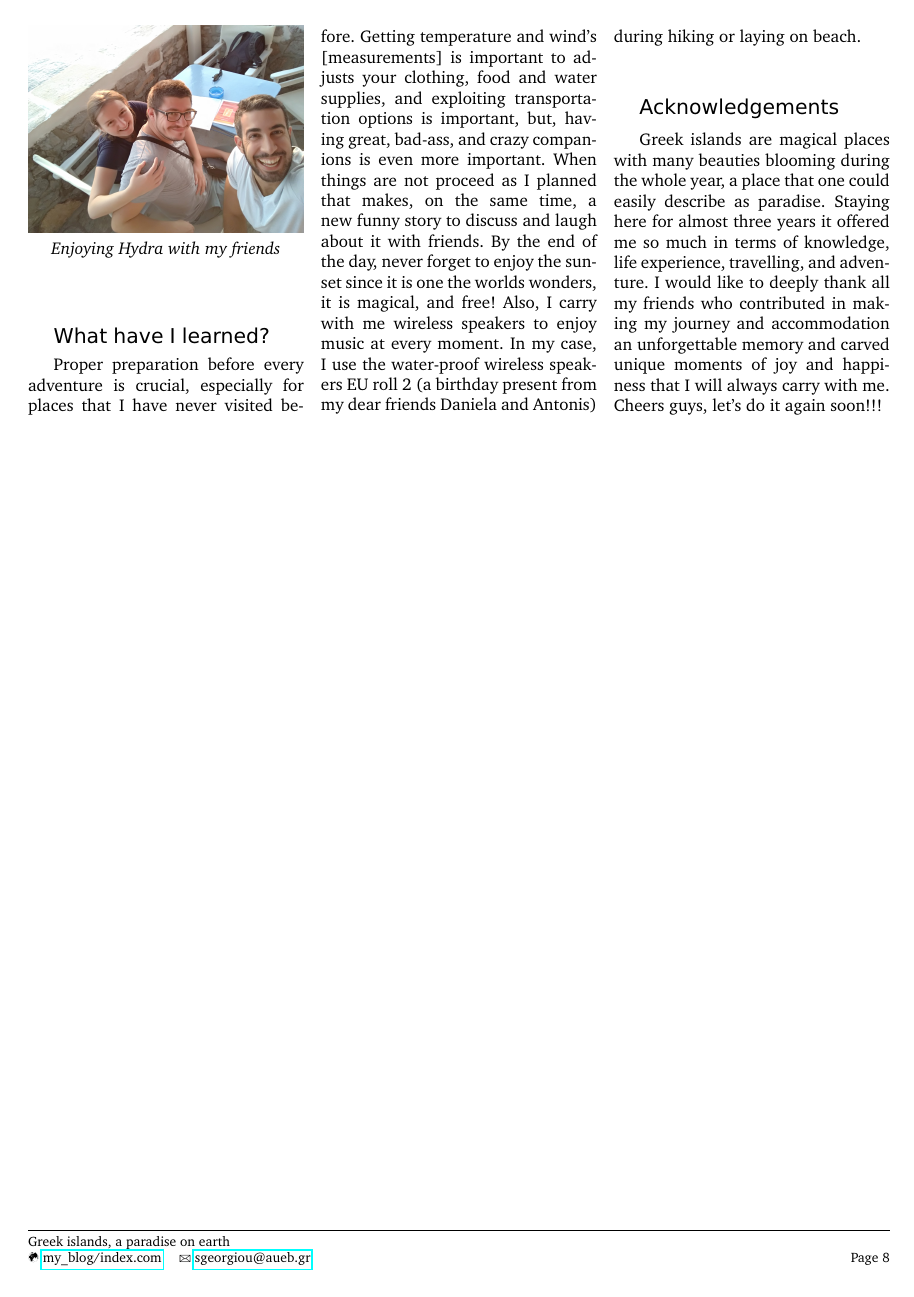
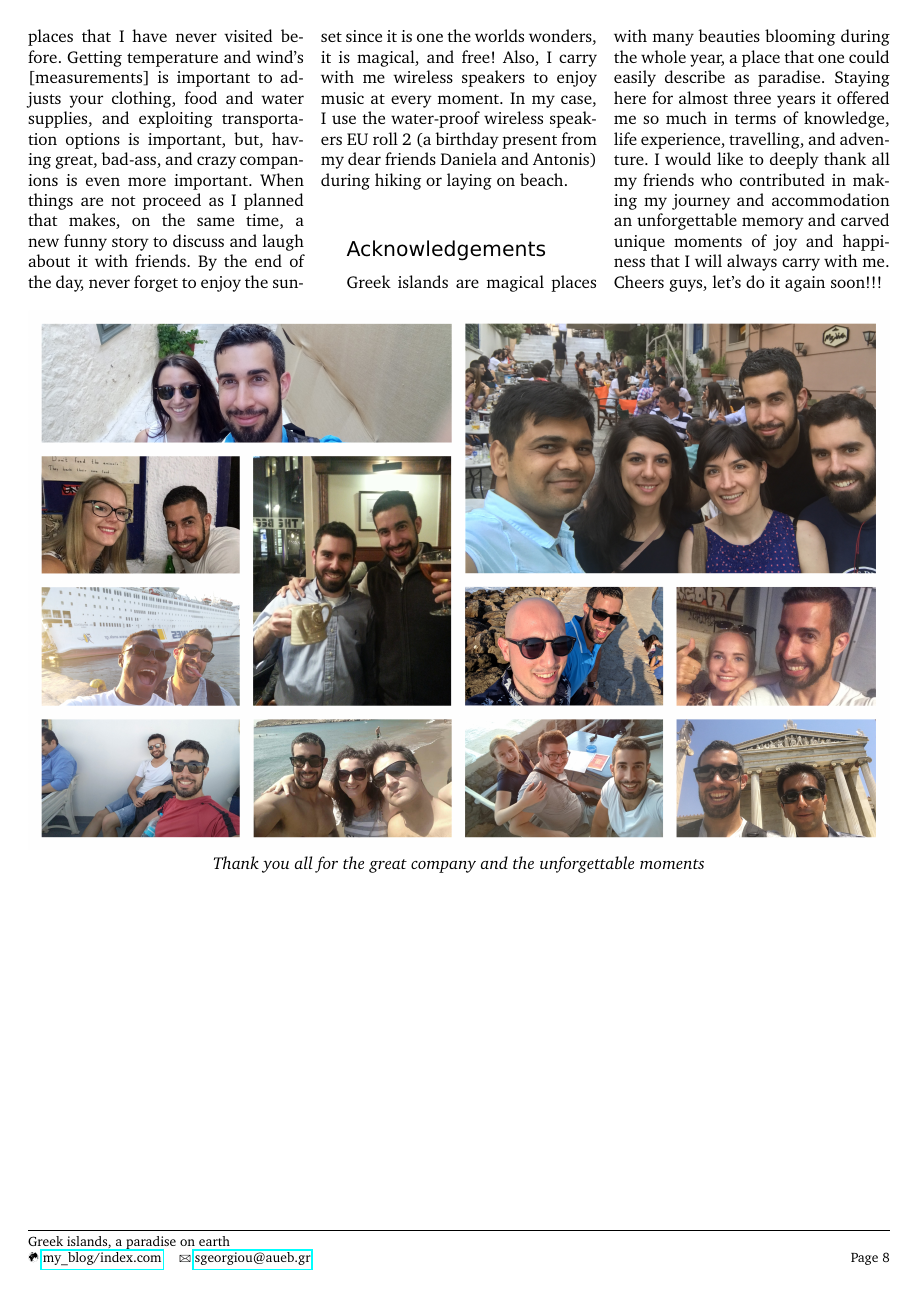
Before and after one commit to stefanos1316/my_blog, a LaTeX document (material/travelling/greek_islands/greek_islands.tex): page 8 of 8. Compiled offline with pdfLaTeX.

Commit message:
Added friend's picture

```diff
--- a/material/travelling/greek_islands/greek_islands.tex
+++ b/material/travelling/greek_islands/greek_islands.tex
@@ -888,13 +888,6 @@ That was the moment when Dorine said with a complaining tone in her voice
 Oh my...this attractiveness and charm of the Greek islands it is imaginable.
 
 
-\begin{center}
-	\includegraphics[width=0.32\textwidth]{media/hydra_friends}
-	\par\textit{Enjoying Hydra with my friends}
-\end{center}
-
-
-
 %----------------------------------------------------------------------------------------
 \NewsItem{What have I learned?}
 
@@ -930,6 +923,10 @@ Cheers guys, let's do it again soon!!!
 \end{multicols}
 
 % Discuss about Hydra and how Dorine was saying...can we not go back to Athens and stay here?
+\begin{center}
+	\includegraphics[width=1\textwidth]{media/my_friends}
+	\par\textit{Thank you all for the great company and the unforgettable moments}
+\end{center}
 
 
 
```
Also changed, not shown: material/travelling/greek_islands/media/my_friends.jpg (added).
